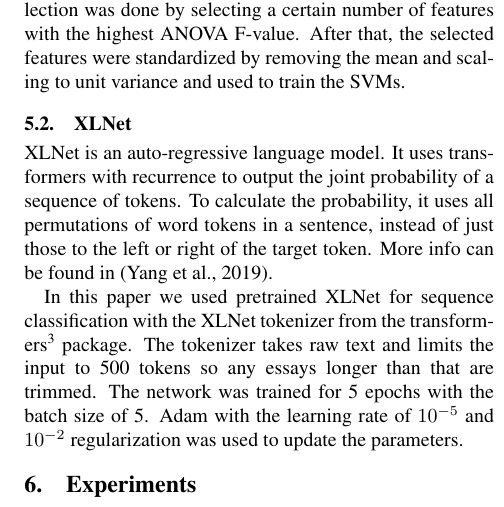
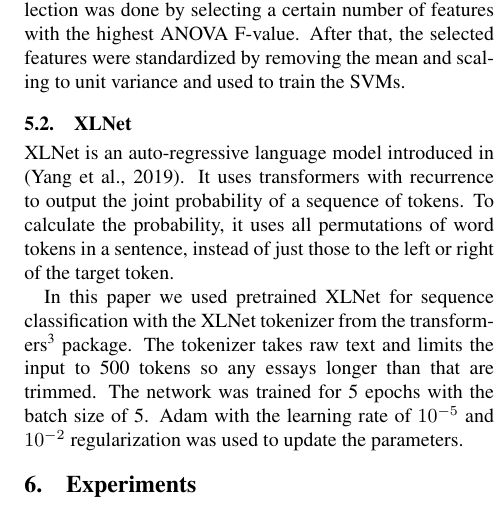
Before and after one commit to mlazaric/Personality-Traits-Classification, a LaTeX document (personality-classification-tar-2021.tex): part of one column of page 2 of 4, cut so that both start at the same text. Compiled offline with pdfLaTeX.

Commit message:
Reorder citation

```diff
--- a/personality-classification-tar-2021.tex
+++ b/personality-classification-tar-2021.tex
@@ -133,10 +133,9 @@
 
 \subsection{XLNet}
 
-XLNet is an auto-regressive language model.
+XLNet is an auto-regressive language model introduced in \citep{DBLP:journals/corr/abs-1906-08237}.
 It uses transformers with recurrence to output the joint probability of a sequence of tokens.
 To calculate the probability, it uses all permutations of word tokens in a sentence, instead of just those to the left or right of the target token.
-More info can be found in \citep{DBLP:journals/corr/abs-1906-08237}.
 
 In this paper we used pretrained XLNet for sequence classification with the XLNet tokenizer from the transformers\footnote{https://huggingface.co/transformers/} package.
 The tokenizer takes raw text and limits the input to 500 tokens so any essays longer than that are trimmed.
```
